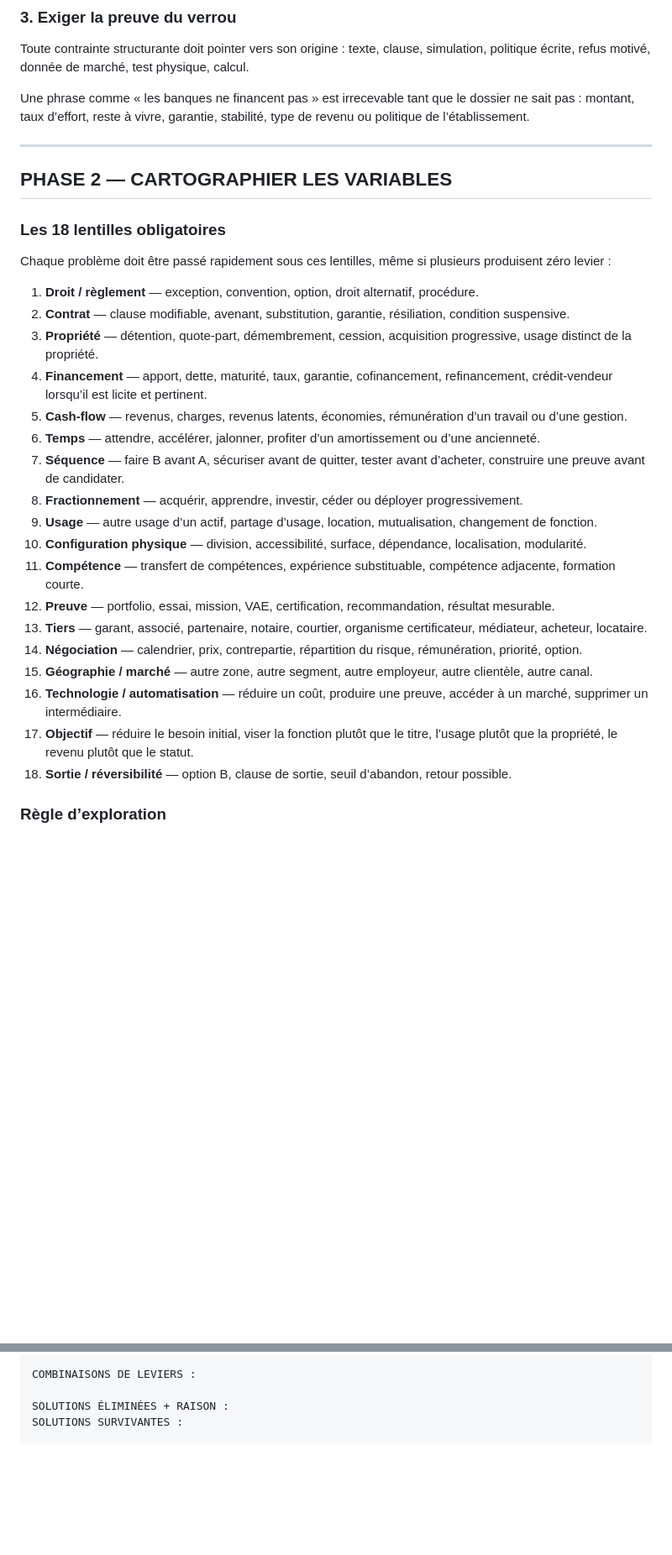
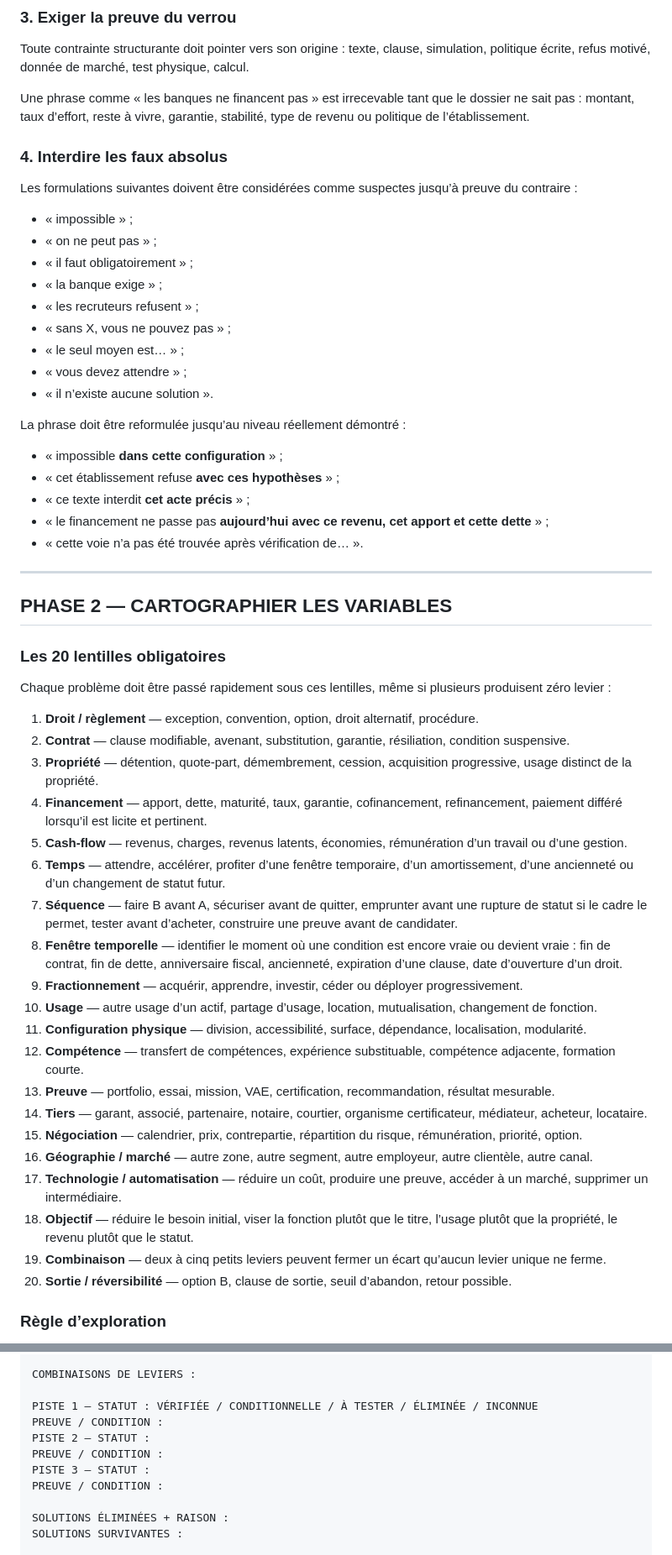
Before and after one commit to ContreEvidence/ContreEvidence.github.io, a Markdown page: INGENIERIE-DE-SOLUTIONS.md, 2 parts joined by grey strips. Shown at 84% size. GitHub-like rendering; blank space fills up the shorter version.

Commit message:
Adopt burden-of-proof doctrine for impossible claims and solution claims

```diff
--- a/INGENIERIE-DE-SOLUTIONS.md
+++ b/INGENIERIE-DE-SOLUTIONS.md
@@ -66,32 +75,56 @@ Toute contrainte structurante doit pointer vers son origine : texte, clause, sim
 
 Une phrase comme « les banques ne financent pas » est irrecevable tant que le dossier ne sait pas : montant, taux d’effort, reste à vivre, garantie, stabilité, type de revenu ou politique de l’établissement.
 
+### 4. Interdire les faux absolus
+
+Les formulations suivantes doivent être considérées comme suspectes jusqu’à preuve du contraire :
+
+- « impossible » ;
+- « on ne peut pas » ;
+- « il faut obligatoirement » ;
+- « la banque exige » ;
+- « les recruteurs refusent » ;
+- « sans X, vous ne pouvez pas » ;
+- « le seul moyen est… » ;
+- « vous devez attendre » ;
+- « il n’existe aucune solution ».
+
+La phrase doit être reformulée jusqu’au niveau réellement démontré :
+
+- « impossible **dans cette configuration** » ;
+- « cet établissement refuse **avec ces hypothèses** » ;
+- « ce texte interdit **cet acte précis** » ;
+- « le financement ne passe pas **aujourd’hui avec ce revenu, cet apport et cette dette** » ;
+- « cette voie n’a pas été trouvée après vérification de… ».
+
 ---
 
 ## PHASE 2 — CARTOGRAPHIER LES VARIABLES
 
-### Les 18 lentilles obligatoires
+### Les 20 lentilles obligatoires
 
 Chaque problème doit être passé rapidement sous ces lentilles, même si plusieurs produisent zéro levier :
 
 1. **Droit / règlement** — exception, convention, option, droit alternatif, procédure.
 2. **Contrat** — clause modifiable, avenant, substitution, garantie, résiliation, condition suspensive.
 3. **Propriété** — détention, quote-part, démembrement, cession, acquisition progressive, usage distinct de la propriété.
-4. **Financement** — apport, dette, maturité, taux, garantie, cofinancement, refinancement, crédit-vendeur lorsqu’il est licite et pertinent.
+4. **Financement** — apport, dette, maturité, taux, garantie, cofinancement, refinancement, paiement différé lorsqu’il est licite et pertinent.
 5. **Cash-flow** — revenus, charges, revenus latents, économies, rémunération d’un travail ou d’une gestion.
-6. **Temps** — attendre, accélérer, jalonner, profiter d’un amortissement ou d’une ancienneté.
-7. **Séquence** — faire B avant A, sécuriser avant de quitter, tester avant d’acheter, construire une preuve avant de candidater.
-8. **Fractionnement** — acquérir, apprendre, investir, céder ou déployer progressivement.
-9. **Usage** — autre usage d’un actif, partage d’usage, location, mutualisation, changement de fonction.
-10. **Configuration physique** — division, accessibilité, surface, dépendance, localisation, modularité.
-11. **Compétence** — transfert de compétences, expérience substituable, compétence adjacente, formation courte.
-12. **Preuve** — portfolio, essai, mission, VAE, certification, recommandation, résultat mesurable.
-13. **Tiers** — garant, associé, partenaire, notaire, courtier, organisme certificateur, médiateur, acheteur, locataire.
-14. **Négociation** — calendrier, prix, contrepartie, répartition du risque, rémunération, priorité, option.
-15. **Géographie / marché** — autre zone, autre segment, autre employeur, autre clientèle, autre canal.
-16. **Technologie / automatisation** — réduire un coût, produire une preuve, accéder à un marché, supprimer un intermédiaire.
-17. **Objectif** — réduire le besoin initial, viser la fonction plutôt que le titre, l’usage plutôt que la propriété, le revenu plutôt que le statut.
-18. **Sortie / réversibilité** — option B, clause de sortie, seuil d’abandon, retour possible.
+6. **Temps** — attendre, accélérer, profiter d’une fenêtre temporaire, d’un amortissement, d’une ancienneté ou d’un changement de statut futur.
+7. **Séquence** — faire B avant A, sécuriser avant de quitter, emprunter avant une rupture de statut si le cadre le permet, tester avant d’acheter, construire une preuve avant de candidater.
+8. **Fenêtre temporelle** — identifier le moment où une condition est encore vraie ou devient vraie : fin de contrat, fin de dette, anniversaire fiscal, ancienneté, expiration d’une clause, date d’ouverture d’un droit.
+9. **Fractionnement** — acquérir, apprendre, investir, céder ou déployer progressivement.
+10. **Usage** — autre usage d’un actif, partage d’usage, location, mutualisation, changement de fonction.
+11. **Configuration physique** — division, accessibilité, surface, dépendance, localisation, modularité.
+12. **Compétence** — transfert de compétences, expérience substituable, compétence adjacente, formation courte.
+13. **Preuve** — portfolio, essai, mission, VAE, certification, recommandation, résultat mesurable.
+14. **Tiers** — garant, associé, partenaire, notaire, courtier, organisme certificateur, médiateur, acheteur, locataire.
+15. **Négociation** — calendrier, prix, contrepartie, répartition du risque, rémunération, priorité, option.
+16. **Géographie / marché** — autre zone, autre segment, autre employeur, autre clientèle, autre canal.
+17. **Technologie / automatisation** — réduire un coût, produire une preuve, accéder à un marché, supprimer un intermédiaire.
+18. **Objectif** — réduire le besoin initial, viser la fonction plutôt que le titre, l’usage plutôt que la propriété, le revenu plutôt que le statut.
+19. **Combinaison** — deux à cinq petits leviers peuvent fermer un écart qu’aucun levier unique ne ferme.
+20. **Sortie / réversibilité** — option B, clause de sortie, seuil d’abandon, retour possible.
 
 ### Règle d’exploration
 
@@ -261,6 +360,13 @@ LEVIERS — RÉDUCTION DU BESOIN :
 LEVIERS — SORTIE :
 
 COMBINAISONS DE LEVIERS :
+
+PISTE 1 — STATUT : VÉRIFIÉE / CONDITIONNELLE / À TESTER / ÉLIMINÉE / INCONNUE
+PREUVE / CONDITION :
+PISTE 2 — STATUT :
+PREUVE / CONDITION :
+PISTE 3 — STATUT :
+PREUVE / CONDITION :
 
 SOLUTIONS ÉLIMINÉES + RAISON :
 SOLUTIONS SURVIVANTES :
```
Also changed, not shown: other parts of INGENIERIE-DE-SOLUTIONS.md (+99 -21 lines).
